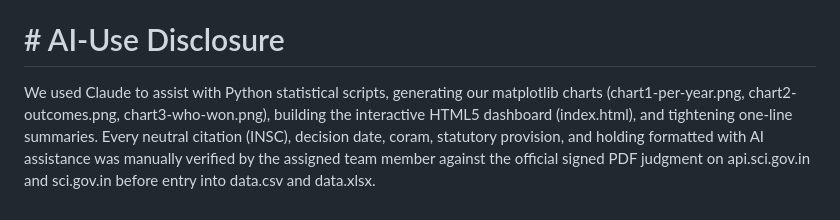
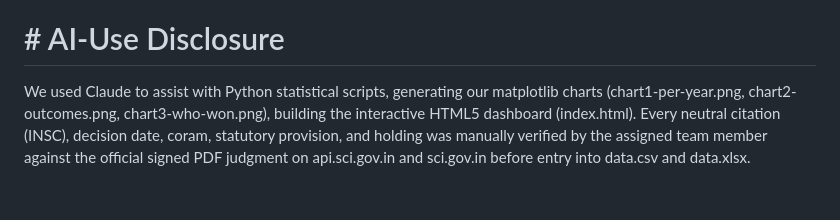
Before and after one commit to ramsharanreddy/Arbitration-Seat-and-Venue-in-the-Supreme-Court-of-India-judgments, a Markdown page: README.md, the part around the change. Rendered like a GitHub page.

```diff
--- a/README.md
+++ b/README.md
@@ -29,4 +29,4 @@ A reader should not conclude from these 30 judgments that High Courts routinely
 
 # # AI-Use Disclosure
 
-We used Claude to assist with Python statistical scripts, generating our matplotlib charts (chart1-per-year.png, chart2-outcomes.png, chart3-who-won.png), building the interactive HTML5 dashboard (index.html), and tightening one-line summaries. Every neutral citation (INSC), decision date, coram, statutory provision, and holding formatted with AI assistance was manually verified by the assigned team member against the official signed PDF judgment on api.sci.gov.in and sci.gov.in before entry into data.csv and data.xlsx.
+We used Claude to assist with Python statistical scripts, generating our matplotlib charts (chart1-per-year.png, chart2-outcomes.png, chart3-who-won.png), building the interactive HTML5 dashboard (index.html). Every neutral citation (INSC), decision date, coram, statutory provision, and holding was manually verified by the assigned team member against the official signed PDF judgment on api.sci.gov.in and sci.gov.in before entry into data.csv and data.xlsx.
```
